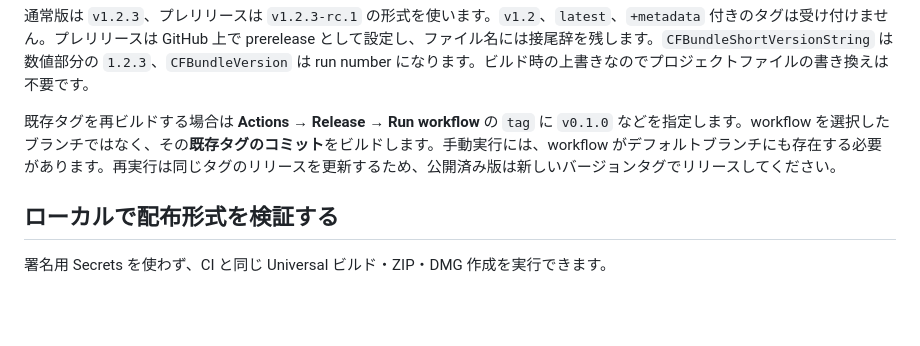
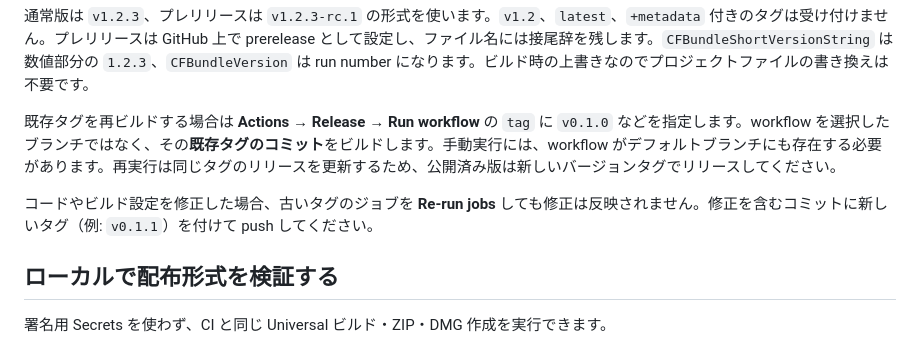
Before and after one commit to mohemohe/kokoroio-desktop, a Markdown page: docs/releasing.md, the part around the change. Rendered like a GitHub page; blank space fills up the shorter version.

Commit message:
docs(releasing): tag re-runs do not pick up fixes

```diff
--- a/docs/releasing.md
+++ b/docs/releasing.md
@@ -70,6 +70,8 @@ GitHub の **Releases** で下書きの内容・添付ファイルを確認し
 
 既存タグを再ビルドする場合は **Actions → Release → Run workflow** の `tag` に `v0.1.0` などを指定します。workflow を選択したブランチではなく、その**既存タグのコミット**をビルドします。手動実行には、workflow がデフォルトブランチにも存在する必要があります。再実行は同じタグのリリースを更新するため、公開済み版は新しいバージョンタグでリリースしてください。
 
+コードやビルド設定を修正した場合、古いタグのジョブを **Re-run jobs** しても修正は反映されません。修正を含むコミットに新しいタグ（例: `v0.1.1`）を付けて push してください。
+
 ## ローカルで配布形式を検証する
 
 署名用 Secrets を使わず、CI と同じ Universal ビルド・ZIP・DMG 作成を実行できます。
```
